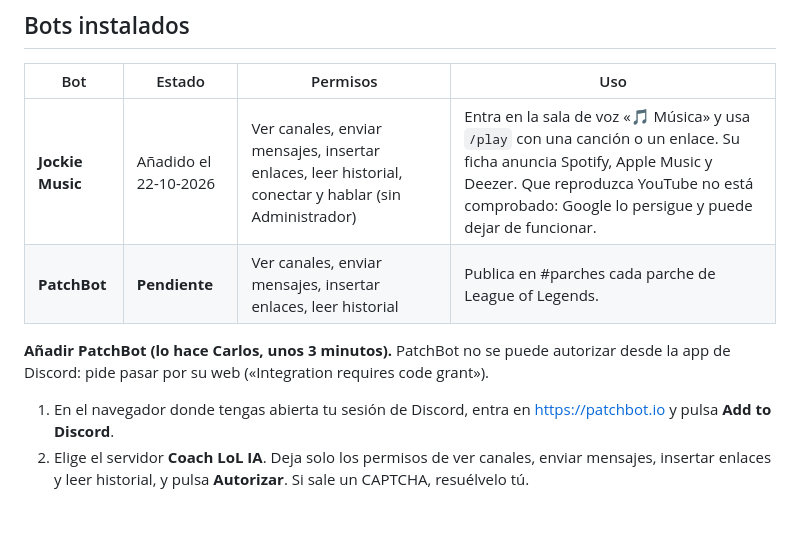
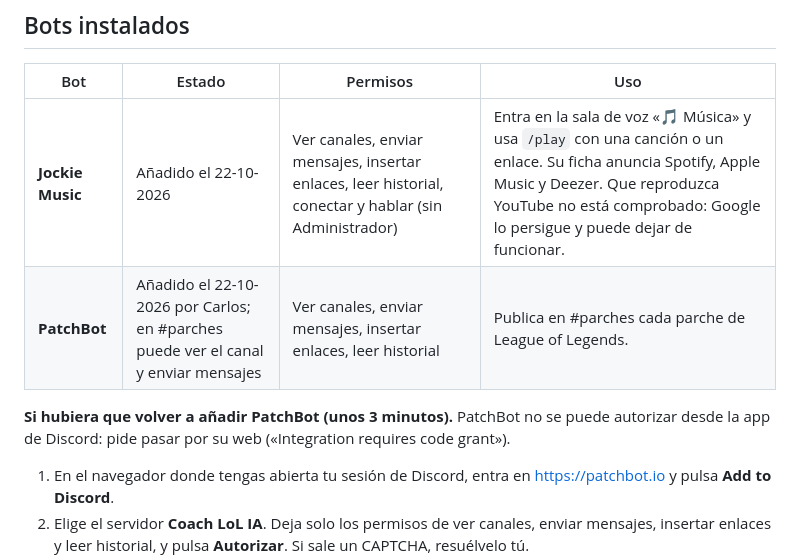
Before and after one commit to pepeipto/coach-lol-ia, a Markdown page: docs/discord/bots-y-webhook.md, the part around the change. GitHub-like rendering; blank space fills up the shorter version.

Commit message:
docs(discord): PatchBot instalado y con permiso en #parches
Co-Authored-By: Claude Opus 5.5 <noreply@anthropic.com>

```diff
--- a/docs/discord/bots-y-webhook.md
+++ b/docs/discord/bots-y-webhook.md
@@ -19,9 +19,9 @@ Cuantos menos bots, menos permisos peligrosos repartidos y menos cosas que se ro
 | Bot | Estado | Permisos | Uso |
 | --- | --- | --- | --- |
 | **Jockie Music** | Añadido el 22-10-2026 | Ver canales, enviar mensajes, insertar enlaces, leer historial, conectar y hablar (sin Administrador) | Entra en la sala de voz «🎵 Música» y usa `/play` con una canción o un enlace. Su ficha anuncia Spotify, Apple Music y Deezer. Que reproduzca YouTube no está comprobado: Google lo persigue y puede dejar de funcionar. |
-| **PatchBot** | **Pendiente** | Ver canales, enviar mensajes, insertar enlaces, leer historial | Publica en #parches cada parche de League of Legends. |
+| **PatchBot** | Añadido el 22-10-2026 por Carlos; en #parches puede ver el canal y enviar mensajes | Ver canales, enviar mensajes, insertar enlaces, leer historial | Publica en #parches cada parche de League of Legends. |
 
-**Añadir PatchBot (lo hace Carlos, unos 3 minutos).** PatchBot no se puede autorizar desde la app de Discord: pide pasar por su web («Integration requires code grant»).
+**Si hubiera que volver a añadir PatchBot (unos 3 minutos).** PatchBot no se puede autorizar desde la app de Discord: pide pasar por su web («Integration requires code grant»).
 1. En el navegador donde tengas abierta tu sesión de Discord, entra en https://patchbot.io y pulsa **Add to Discord**.
 2. Elige el servidor **Coach LoL IA**. Deja solo los permisos de ver canales, enviar mensajes, insertar enlaces y leer historial, y pulsa **Autorizar**. Si sale un CAPTCHA, resuélvelo tú.
 3. En el panel de patchbot.io, entra en **Coach LoL IA**, busca **League of Legends** y elige el canal **#parches**.
```
